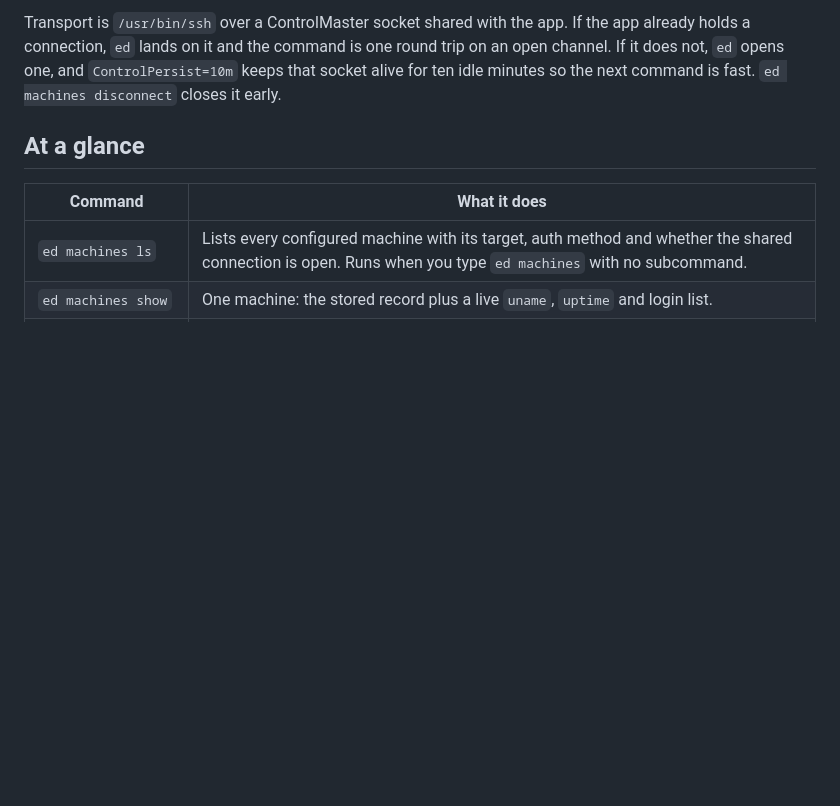
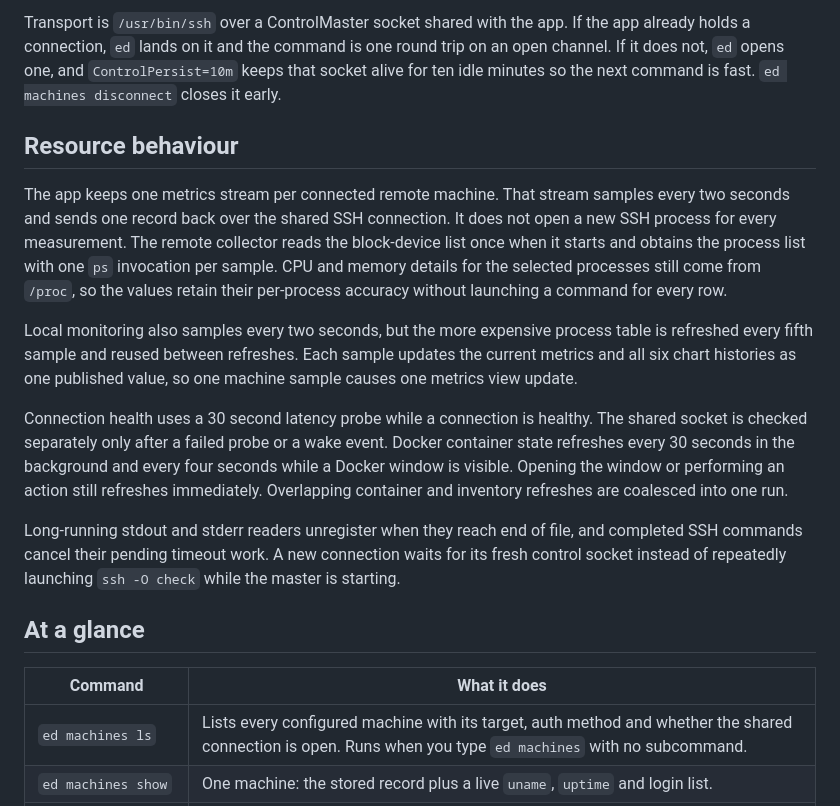
Before and after one commit to namannn04/edith, a Markdown page: docs/cli/machines.md, the part around the change. GitHub-like rendering; blank space fills up the shorter version.

Commit message:
Document resource-aware machine behavior

```diff
--- a/docs/cli/machines.md
+++ b/docs/cli/machines.md
@@ -18,6 +18,33 @@ the app already holds a connection, `ed` lands on it and the command is one
 round trip on an open channel. If it does not, `ed` opens one, and
 `ControlPersist=10m` keeps that socket alive for ten idle minutes so the next
 command is fast. `ed machines disconnect` closes it early.
+
+## Resource behaviour
+
+The app keeps one metrics stream per connected remote machine. That stream
+samples every two seconds and sends one record back over the shared SSH
+connection. It does not open a new SSH process for every measurement. The
+remote collector reads the block-device list once when it starts and obtains
+the process list with one `ps` invocation per sample. CPU and memory details for
+the selected processes still come from `/proc`, so the values retain their
+per-process accuracy without launching a command for every row.
+
+Local monitoring also samples every two seconds, but the more expensive process
+table is refreshed every fifth sample and reused between refreshes. Each sample
+updates the current metrics and all six chart histories as one published value,
+so one machine sample causes one metrics view update.
+
+Connection health uses a 30 second latency probe while a connection is healthy.
+The shared socket is checked separately only after a failed probe or a wake
+event. Docker container state refreshes every 30 seconds in the background and
+every four seconds while a Docker window is visible. Opening the window or
+performing an action still refreshes immediately. Overlapping container and
+inventory refreshes are coalesced into one run.
+
+Long-running stdout and stderr readers unregister when they reach end of file,
+and completed SSH commands cancel their pending timeout work. A new connection
+waits for its fresh control socket instead of repeatedly launching `ssh -O
+check` while the master is starting.
 
 ## At a glance
 
```
Also changed, not shown: docs/cli/conventions.md (+6 -0 lines).
